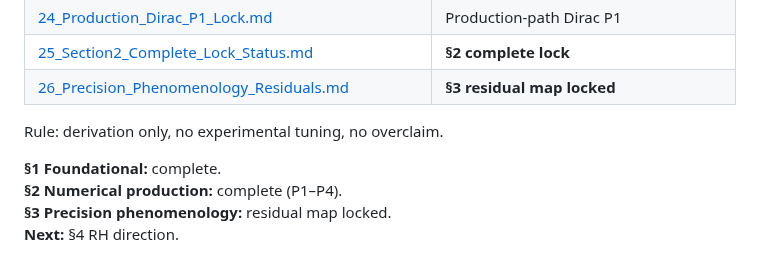
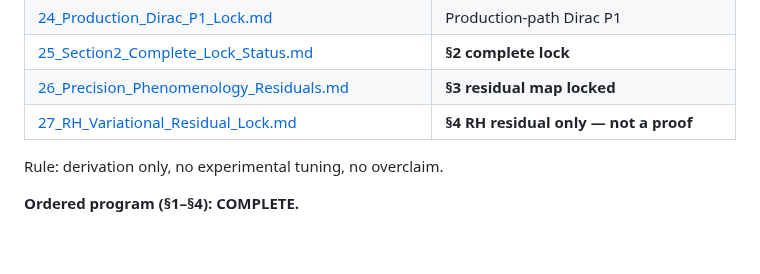
Before and after one commit to mohawksd9sd-maker/SAM3-DualZero-Conoid, a Markdown page: docs/hardening/00_INDEX.md, the part around the change. Rendered like a GitHub page.

Commit message:
Section 4: RH direction residual lock — variational proposal only, not a proof; ordered program complete

```diff
--- a/docs/hardening/00_INDEX.md
+++ b/docs/hardening/00_INDEX.md
@@ -30,10 +30,8 @@
 | [24_Production_Dirac_P1_Lock.md](24_Production_Dirac_P1_Lock.md) | Production-path Dirac P1 |
 | [25_Section2_Complete_Lock_Status.md](25_Section2_Complete_Lock_Status.md) | **§2 complete lock** |
 | [26_Precision_Phenomenology_Residuals.md](26_Precision_Phenomenology_Residuals.md) | **§3 residual map locked** |
+| [27_RH_Variational_Residual_Lock.md](27_RH_Variational_Residual_Lock.md) | **§4 RH residual only — not a proof** |
 
 Rule: derivation only, no experimental tuning, no overclaim.
 
-**§1 Foundational:** complete.
-**§2 Numerical production:** complete (P1–P4).
-**§3 Precision phenomenology:** residual map locked.
-**Next:** §4 RH direction.
+**Ordered program (§1–§4): COMPLETE.**
```
Also changed, not shown: docs/hardening/27_RH_Variational_Residual_Lock.md (added, +131 -0 lines).
